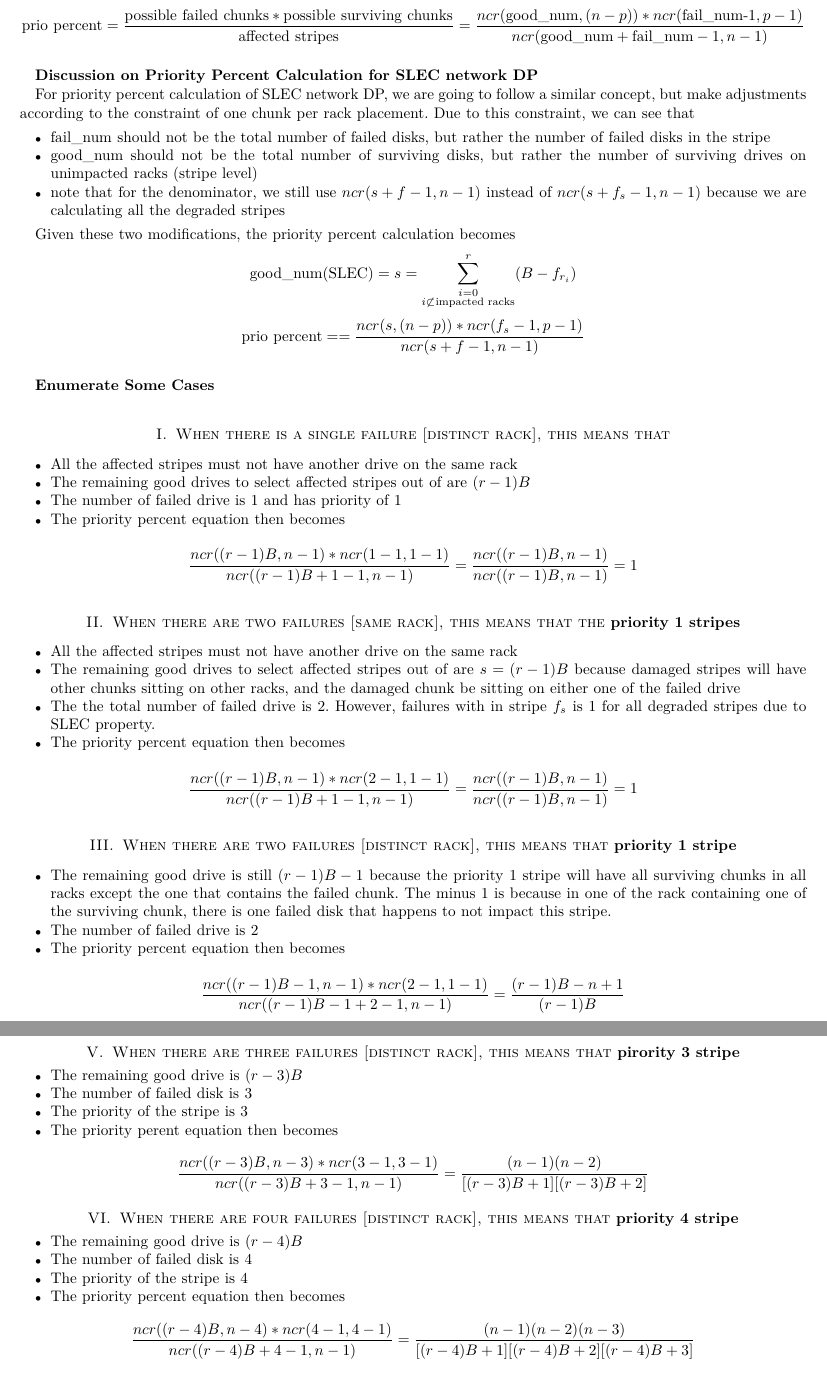
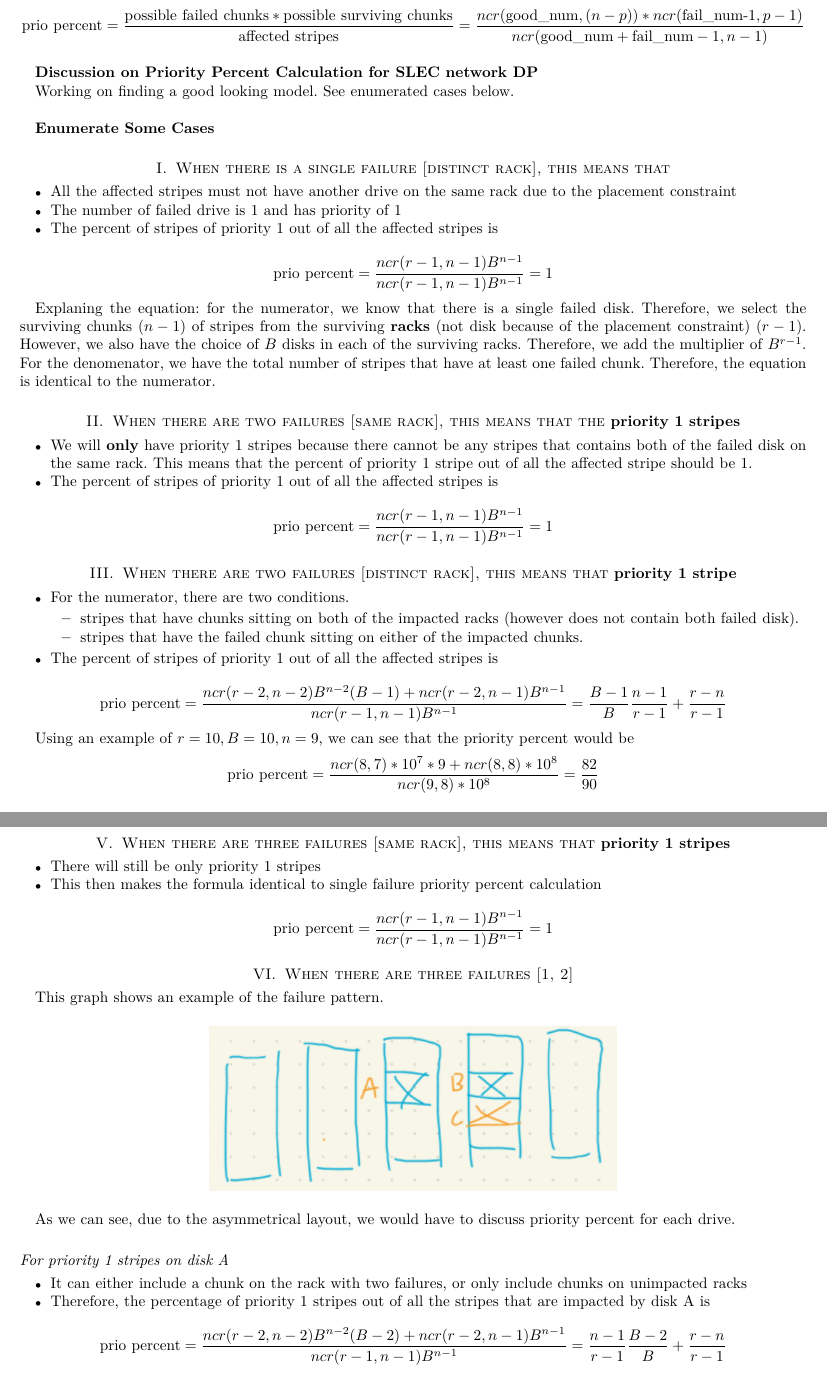
Before and after one commit to ucare-uchicago/mlec-sim, a LaTeX paper (jiajunm/slec_net_dp_assume_inf_net/netdp_math.tex): two parts of pages 2 and 3 of 3, joined at a grey line, cut so that both start at the same text. Compiled offline with pdfLaTeX.

Commit message:
Deleted prio 3/4/n enumeration, fixed all current equations

```diff
--- a/jiajunm/slec_net_dp_assume_inf_net/netdp_math.tex
+++ b/jiajunm/slec_net_dp_assume_inf_net/netdp_math.tex
@@ -202,36 +202,41 @@ Combining the three equations above, we can get the priority percentage calculat
 
 \textbf{Discussion on Priority Percent Calculation for SLEC network DP}
 
-For priority percent calculation of SLEC network DP, we are going to follow a similar concept, but make adjustments according to the constraint of one chunk per rack placement. Due to this constraint, we can see that
-\begin{itemize}
-  \item fail\_num should not be the total number of failed disks, but rather the number of failed disks in the stripe
-  \item good\_num should not be the total number of surviving disks, but rather the number of surviving drives on unimpacted racks (stripe level)
-  \item note that for the denominator, we still use $ncr(s+f-1, n-1)$ instead of $ncr(s+f_s-1, n-1)$ because we are calculating all the degraded stripes
-\end{itemize}
-
-Given these two modifications, the priority percent calculation becomes
-\begin{equation*}
-  \text{good\_num(SLEC)}=s=\sum_{\substack{i=0 \\ i\not\subset \text{impacted racks}}}^{r} (B-f_{r_i})
-\end{equation*}
-\begin{equation*}
-  \text{prio percent}==\frac{ncr(s, (n-p))*ncr(f_s-1, p-1)}{ncr(s+f-1, n-1)}
-\end{equation*}
+Working on finding a good looking model. See enumerated cases below.
 
 \hspace*{1cm}
+
+% For priority percent calculation of SLEC network DP, we are going to follow a similar concept, but make adjustments according to the constraint of one chunk per rack placement. Due to this constraint, we can see that
+% \begin{itemize}
+%   \item fail\_num should not be the total number of failed disks, but rather the number of failed disks in the stripe
+%   \item good\_num should not be the total number of surviving disks, but rather the number of surviving drives on unimpacted racks (stripe level)
+%   \item note that for the denominator, we still use $ncr(s+f-1, n-1)$ instead of $ncr(s+f_s-1, n-1)$ because we are calculating all the degraded stripes
+% \end{itemize}
+
+% Given these two modifications, the priority percent calculation becomes
+% \begin{equation*}
+%   \text{good\_num(SLEC)}=s=\sum_{\substack{i=0 \\ i\not\subset \text{impacted racks}}}^{r} (B-f_{r_i})
+% \end{equation*}
+% \begin{equation*}
+%   \text{prio percent}==\frac{ncr(s, (n-p))*ncr(f_s-1, p-1)}{ncr(s+f-1, n-1)}
+% \end{equation*}
+
+% \hspace*{1cm}
 
 \textbf{Enumerate Some Cases}
 
 \section{When there is a single failure [distinct rack], this means that}
 \begin{itemize}
-  \item All the affected stripes must not have another drive on the same rack
-  \item The remaining good drives to select affected stripes out of are $(r-1)B$
+  \item All the affected stripes must not have another drive on the same rack due to the placement constraint
   \item The number of failed drive is 1 and has priority of 1
-  \item The priority percent equation then becomes
+  \item The percent of stripes of priority 1 out of all the affected stripes is
 \end{itemize}
 
 \begin{equation*}
-  \frac{ncr((r-1)B, n-1)*ncr(1-1, 1-1)}{ncr((r-1)B+1-1, n-1)}=\frac{ncr((r-1)B, n-1)}{ncr((r-1)B, n-1)}=1
+  \text{prio percent}=\frac{ncr(r-1,n-1)B^{n-1}}{ncr(r-1,n-1)B^{n-1}}=1
 \end{equation*}
+
+Explaning the equation: for the numerator, we know that there is a single failed disk. Therefore, we select the surviving chunks $(n-1)$ of stripes from the surviving \textbf{racks} (not disk because of the placement constraint) $(r-1)$. However, we also have the choice of $B$ disks in each of the surviving racks. Therefore, we add the multiplier of $B^{r-1}$. For the denomenator, we have the total number of stripes that have at least one failed chunk. Therefore, the equation is identical to the numerator.
 
 % We can see that in terms of parallel repair of DP, we can only read/write from and to the disks that do not reside on the same rack. Therefore we will have the parallelism as $(r-1)B$.
 
@@ -244,28 +249,32 @@ Given these two modifications, the priority percent calculation becomes
 
 \section{When there are two failures [same rack], this means that the \textbf{priority 1 stripes} }
 \begin{itemize}
-  \item All the affected stripes must not have another drive on the same rack
-  \item The remaining good drives to select affected stripes out of are $s=(r-1)B$ because damaged stripes will have other chunks sitting on other racks, and the damaged chunk be sitting on either one of the failed drive
-  \item The the total number of failed drive is 2. However, failures with in stripe $f_s$ is 1 for all degraded stripes due to SLEC property.
-  \item The priority percent equation then becomes
+  \item We will \textbf{only} have priority 1 stripes because there cannot be any stripes that contains both of the failed disk on the same rack. This means that the percent of priority 1 stripe out of all the affected stripe should be 1.
+  \item The percent of stripes of priority 1 out of all the affected stripes is
 \end{itemize}
 
 \begin{equation*}
-  \frac{ncr((r-1)B, n-1)*ncr(2-1, 1-1)}{ncr((r-1)B+1-1, n-1)}=\frac{ncr((r-1)B, n-1)}{ncr((r-1)B, n-1)}=1
+  \text{prio percent}=\frac{ncr(r-1, n-1)B^{n-1}}{ncr(r-1, n-1)B^{n-1}}=1
 \end{equation*}
 
 \section{When there are two failures [distinct rack], this means that \textbf{priority 1 stripe}}
 \begin{itemize}
-  \item The remaining good drive is still $(r-1)B-1$ because the priority 1 stripe will have all surviving chunks in all racks except the one that contains the failed chunk. The minus 1 is because in one of the rack containing one of the surviving chunk, there is one failed disk that happens to not impact this stripe.
-  \item The number of failed drive is 2
-  \item The priority percent equation then becomes
+  \item For the numerator, there are two conditions.
+  \begin{itemize}
+    \item stripes that have chunks sitting on both of the impacted racks (however does not contain both failed disk).
+    \item stripes that have the failed chunk sitting on either of the impacted chunks.
+  \end{itemize}
+  \item The percent of stripes of priority 1 out of all the affected stripes is
 \end{itemize}
 
 \begin{equation*}
-  \frac{ncr((r-1)B-1, n-1)*ncr(2-1, 1-1)}{ncr((r-1)B-1+2-1, n-1)}=\frac{(r-1)B-n+1}{(r-1)B}
+  \text{prio percent}=\frac{ncr(r-2,n-2)B^{n-2}(B-1)+ncr(r-2,n-1)B^{n-1}}{ncr(r-1,n-1)B^{n-1}}=\frac{B-1}{B}\frac{n-1}{r-1}+\frac{r-n}{r-1}
 \end{equation*}
 
-Using the same $r=10, B=10, n=10$ example, we have priority percent equals $\frac{81}{90}=0.9$
+Using an example of $r=10,B=10,n=9$, we can see that the priority percent would be
+\begin{equation*}
+  \text{prio percent}=\frac{ncr(8,7)*10^7*9+ncr(8,8)*10^8}{ncr(9,8)*10^8}=\frac{82}{90}
+\end{equation*}
 
 \section{When there are two failures [distinct rack], this means that \textbf{priority 2 stripe}}
 \begin{itemize}
@@ -276,4 +283,3 @@ Using the same $r=10, B=10, n=10$ example, we have priority percent equals $\fra
 \end{itemize}
 
 \begin{equation*}
-  \frac{ncr((r-2)B, n-2)*ncr(2-1, 2-1)}{ncr((r-2)B+2-1, n-1)}=\frac{n-1}{(r-2)B+1}
@@ -285,29 +296,31 @@ Using the same $r=10$, $B=10$, $n=10$ example, we have priority percent equals $
+\section{When there are three failures [same rack], this means that \textbf{priority 1 stripes}}
 \begin{itemize}
-  \item
-\end{itemize}
-
-\section{When there are three failures [distinct rack], this means that \textbf{pirority 3 stripe} }
-\begin{itemize}
-  \item The remaining good drive is $(r-3)B$
-  \item The number of failed disk is 3
-  \item The priority of the stripe is 3
-  \item The priority perent equation then becomes
+  \item There will still be only priority 1 stripes
+  \item This then makes the formula identical to single failure priority percent calculation
 \end{itemize}
 
 \begin{equation*}
-  \frac{ncr((r-3)B, n-3)*ncr(3-1, 3-1)}{ncr((r-3)B+3-1, n-1)}=\frac{(n-1)(n-2)}{[(r-3)B+1][(r-3)B+2]}
+  \text{prio percent}=\frac{ncr(r-1, n-1)B^{n-1}}{ncr(r-1, n-1)B^{n-1}}=1
 \end{equation*}
 
-\section{When there are four failures [distinct rack], this means that \textbf{priority 4 stripe} }
+\section{When there are three failures [1, 2]}
+
+This graph shows an example of the failure pattern.
+\begin{figure}[H]
+  \includegraphics{img/3-1-2.png}
+  \centering
+\end{figure}
+As we can see, due to the asymmetrical layout, we would have to discuss priority percent for each drive.
+
+\subsection*{For priority 1 stripes on disk A}
+
 \begin{itemize}
-  \item The remaining good drive is $(r-4)B$
-  \item The number of failed disk is 4
-  \item The priority of the stripe is 4
-  \item The priority percent equation then becomes
+  \item It can either include a chunk on the rack with two failures, or only include chunks on unimpacted racks
+  \item Therefore, the percentage of priority 1 stripes out of all the stripes that are impacted by disk A is
 \end{itemize}
 
 \begin{equation*}
-  \frac{ncr((r-4)B, n-4)*ncr(4-1, 4-1)}{ncr((r-4)B+4-1, n-1)}=\frac{(n-1)(n-2)(n-3)}{[(r-4)B+1][(r-4)B+2][(r-4)B+3]}
+  \text{prio percent}=\frac{ncr(r-2,n-2)B^{n-2}(B-2)+ncr(r-2,n-1)B^{n-1}}{ncr(r-1,n-1)B^{n-1}}=\frac{n-1}{r-1}\frac{B-2}{B}+\frac{r-n}{r-1}
 \end{equation*}
 
-\section{When there are n failures across n distinct racks, the stripes with priority n}
+\subsection*{For priority 2 stripes on disk A}
```
Also changed, not shown: jiajunm/slec_net_dp_assume_inf_net/img/3-1-2.png (added), jiajunm/slec_net_dp_assume_inf_net/netdp_math.pdf, jiajunm/slec_net_dp_assume_inf_net/netdp_math.tex (27 more changed lines), 6 other files.
